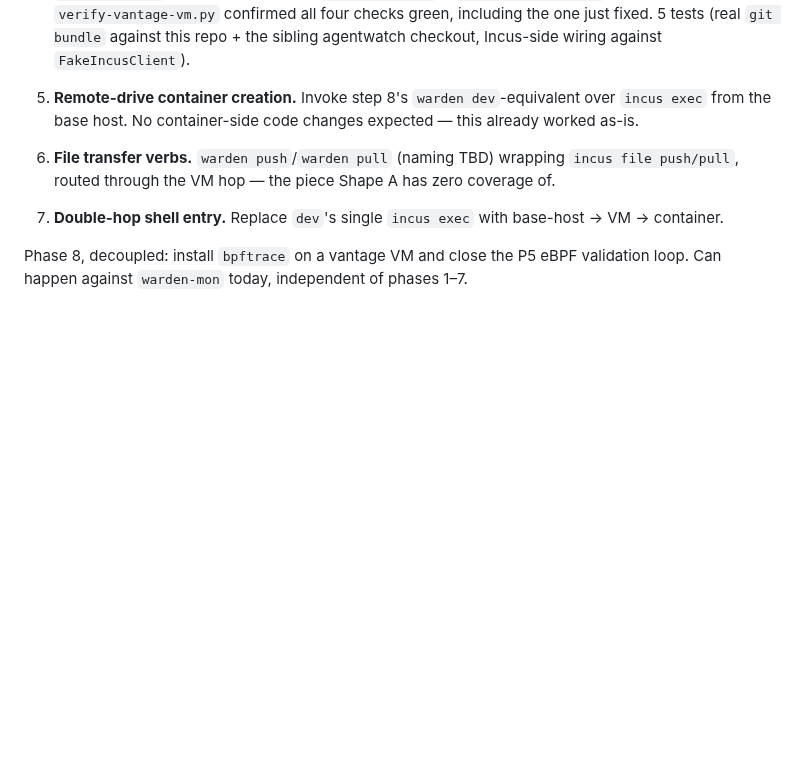
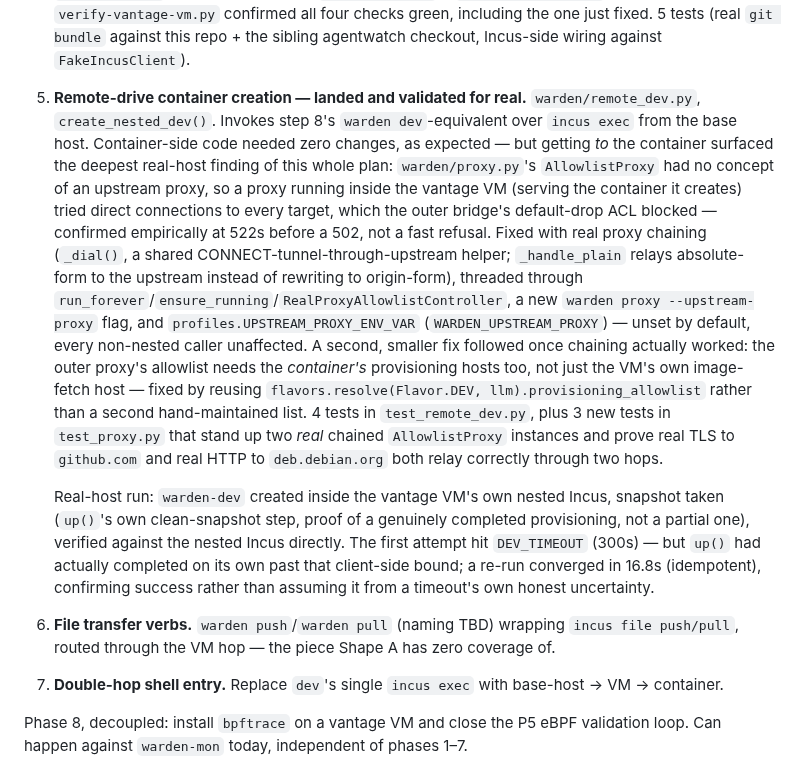
Before and after one commit to adelic-ai/warden, a Markdown page: VANTAGE-PLAN.md, the part around the change. Rendered like a GitHub page; blank space fills up the shorter version.

Commit message:
docs(vantage): phase 5 validated on pop-os — proxy chaining, allowlist fix, real success

```diff
--- a/VANTAGE-PLAN.md
+++ b/VANTAGE-PLAN.md
@@ -172,8 +172,31 @@ it is not something this plan sets up or re-derives.
    `agentwatch@12a689d`, and a direct re-run of `verify-vantage-vm.py` confirmed all four checks
    green, including the one just fixed. 5 tests (real `git bundle` against this repo + the sibling
    agentwatch checkout, Incus-side wiring against `FakeIncusClient`).
-5. **Remote-drive container creation.** Invoke step 8's `warden dev`-equivalent over `incus exec`
-   from the base host. No container-side code changes expected — this already worked as-is.
+5. **Remote-drive container creation — landed and validated for real.** `warden/remote_dev.py`,
+   `create_nested_dev()`. Invokes step 8's `warden dev`-equivalent over `incus exec` from the base
+   host. Container-side code needed zero changes, as expected — but getting *to* the container
+   surfaced the deepest real-host finding of this whole plan: `warden/proxy.py`'s `AllowlistProxy`
+   had no concept of an upstream proxy, so a proxy running inside the vantage VM (serving the
+   container it creates) tried direct connections to every target, which the outer bridge's
+   default-drop ACL blocked — confirmed empirically at 522s before a 502, not a fast refusal.
+   Fixed with real proxy chaining (`_dial()`, a shared CONNECT-tunnel-through-upstream helper;
+   `_handle_plain` relays absolute-form to the upstream instead of rewriting to origin-form),
+   threaded through `run_forever`/`ensure_running`/`RealProxyAllowlistController`, a new
+   `warden proxy --upstream-proxy` flag, and `profiles.UPSTREAM_PROXY_ENV_VAR`
+   (`WARDEN_UPSTREAM_PROXY`) — unset by default, every non-nested caller unaffected. A second,
+   smaller fix followed once chaining actually worked: the outer proxy's allowlist needs the
+   *container's* provisioning hosts too, not just the VM's own image-fetch host — fixed by reusing
+   `flavors.resolve(Flavor.DEV, llm).provisioning_allowlist` rather than a second hand-maintained
+   list. 4 tests in `test_remote_dev.py`, plus 3 new tests in `test_proxy.py` that stand up two
+   *real* chained `AllowlistProxy` instances and prove real TLS to `github.com` and real HTTP to
+   `deb.debian.org` both relay correctly through two hops.
+
+   Real-host run: `warden-dev` created inside the vantage VM's own nested Incus, snapshot taken
+   (`up()`'s own clean-snapshot step, proof of a genuinely completed provisioning, not a partial
+   one), verified against the nested Incus directly. The first attempt hit `DEV_TIMEOUT` (300s) —
+   but `up()` had actually completed on its own past that client-side bound; a re-run converged in
+   16.8s (idempotent), confirming success rather than assuming it from a timeout's own honest
+   uncertainty.
 6. **File transfer verbs.** `warden push`/`warden pull` (naming TBD) wrapping `incus file push/pull`,
    routed through the VM hop — the piece Shape A has zero coverage of.
 7. **Double-hop shell entry.** Replace `dev`'s single `incus exec` with base-host → VM → container.
```
